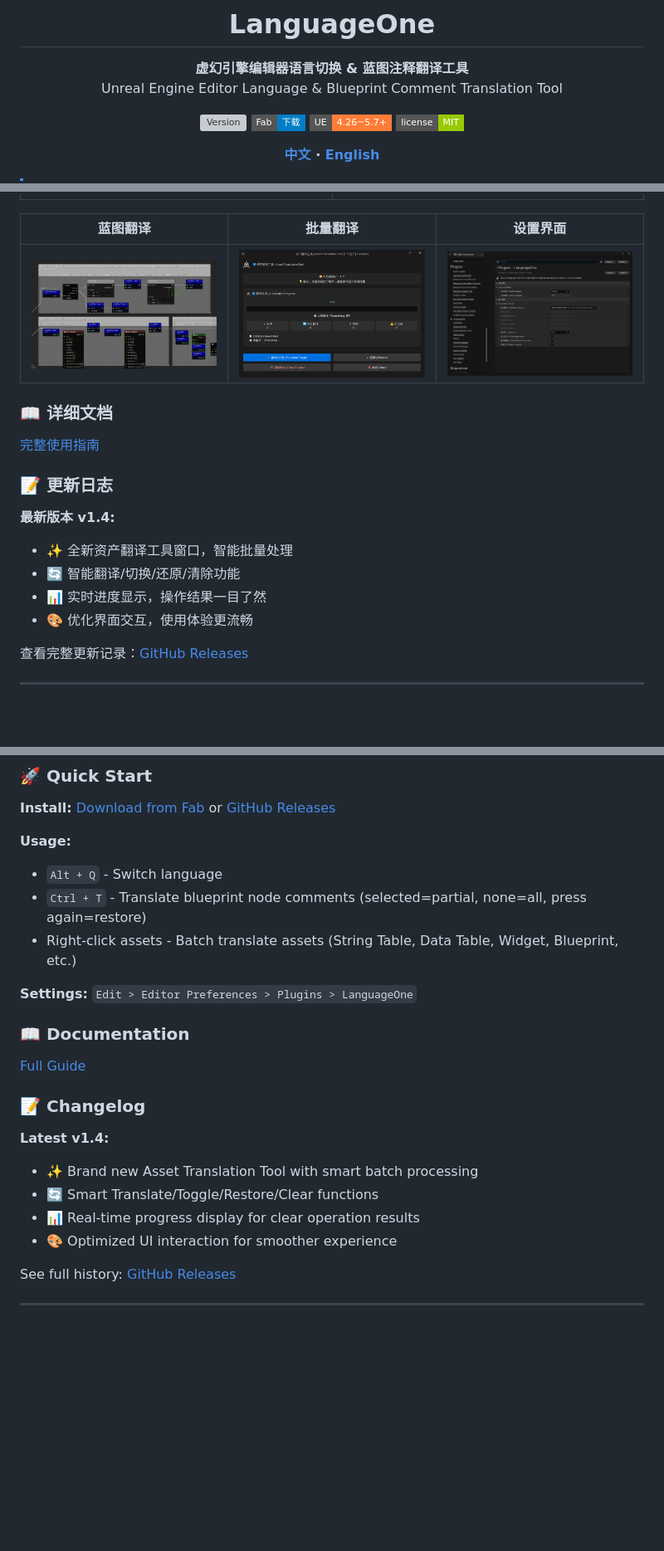
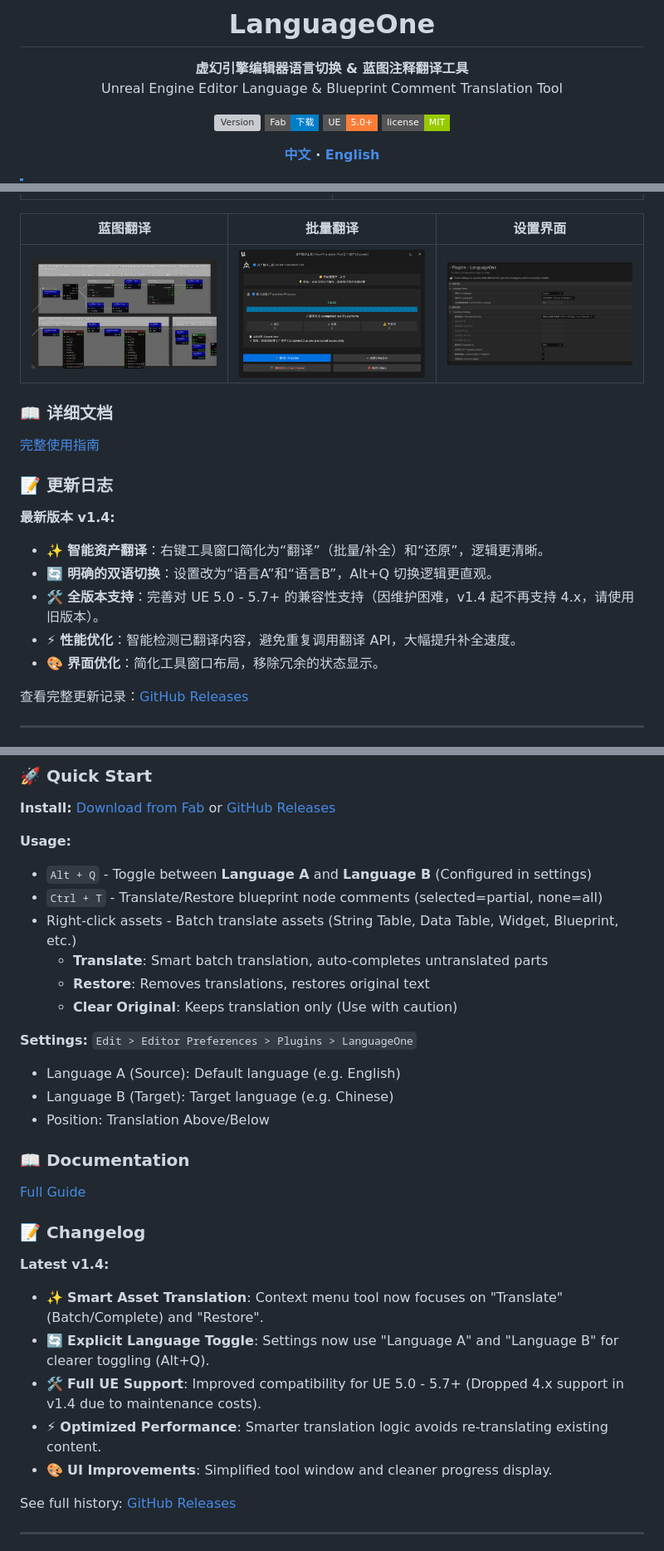
Before and after one commit to AniBullet/LanguageOne, a Markdown page: README.md, 3 parts joined by grey strips. Shown at 83% size. GitHub-like rendering; pictures changed too: Preview/4批量翻译.png, Preview/5设置界面.png; badges without logos; blank space fills up the shorter version; grey boxes are pictures that could not be loaded.

```diff
--- a/README.md
+++ b/README.md
@@ -7,7 +7,7 @@ Unreal Engine Editor Language & Blueprint Comment Translation Tool
 
 [![Version](https://img.shields.io/github/v/release/AniBullet/LanguageOne?style=flat-square&color=brightgreen)](https://github.com/AniBullet/LanguageOne/releases)
 [![Fab](https://img.shields.io/badge/Fab-下载-blue?style=flat-square)](https://fab.com/s/dc840febb323)
-[![UE](https://img.shields.io/badge/UE-4.26~5.7+-orange?style=flat-square)](https://www.unrealengine.com/)
+[![UE](https://img.shields.io/badge/UE-5.0+-orange?style=flat-square)](https://www.unrealengine.com/)
 [![License](https://img.shields.io/badge/license-MIT-green?style=flat-square)](LICENSE)
 
 **[中文](#-中文说明) · [English](#-english)**
@@ -67,10 +73,11 @@ Unreal Engine Editor Language & Blueprint Comment Translation Tool
 ### 📝 更新日志
 
 **最新版本 v1.4:**
-- ✨ 全新资产翻译工具窗口，智能批量处理
-- 🔄 智能翻译/切换/还原/清除功能
-- 📊 实时进度显示，操作结果一目了然
-- 🎨 优化界面交互，使用体验更流畅
+- ✨ **智能资产翻译**：右键工具窗口简化为“翻译”（批量/补全）和“还原”，逻辑更清晰。
+- 🔄 **明确的双语切换**：设置改为“语言A”和“语言B”，Alt+Q 切换逻辑更直观。
+- 🛠️ **全版本支持**：完善对 UE 5.0 - 5.7+ 的兼容性支持（因维护困难，v1.4 起不再支持 4.x，请使用旧版本）。
+- ⚡ **性能优化**：智能检测已翻译内容，避免重复调用翻译 API，大幅提升补全速度。
+- 🎨 **界面优化**：简化工具窗口布局，移除冗余的状态显示。
 
 查看完整更新记录：[GitHub Releases](https://github.com/AniBullet/LanguageOne/releases)
 
@@ -95,11 +102,17 @@ Unreal Engine Editor Language & Blueprint Comment Translation Tool
 **Install:** [Download from Fab](https://fab.com/s/dc840febb323) or [GitHub Releases](https://github.com/AniBullet/LanguageOne/releases)
 
 **Usage:**
-- `Alt + Q` - Switch language
-- `Ctrl + T` - Translate blueprint node comments (selected=partial, none=all, press again=restore)
+- `Alt + Q` - Toggle between **Language A** and **Language B** (Configured in settings)
+- `Ctrl + T` - Translate/Restore blueprint node comments (selected=partial, none=all)
 - Right-click assets - Batch translate assets (String Table, Data Table, Widget, Blueprint, etc.)
+  - **Translate**: Smart batch translation, auto-completes untranslated parts
+  - **Restore**: Removes translations, restores original text
+  - **Clear Original**: Keeps translation only (Use with caution)
 
 **Settings:** `Edit > Editor Preferences > Plugins > LanguageOne`
+- Language A (Source): Default language (e.g. English)
+- Language B (Target): Target language (e.g. Chinese)
+- Position: Translation Above/Below
 
 ### 📖 Documentation
 
@@ -108,10 +121,11 @@ Unreal Engine Editor Language & Blueprint Comment Translation Tool
 ### 📝 Changelog
 
 **Latest v1.4:**
-- ✨ Brand new Asset Translation Tool with smart batch processing
-- 🔄 Smart Translate/Toggle/Restore/Clear functions
-- 📊 Real-time progress display for clear operation results
-- 🎨 Optimized UI interaction for smoother experience
+- ✨ **Smart Asset Translation**: Context menu tool now focuses on "Translate" (Batch/Complete) and "Restore".
+- 🔄 **Explicit Language Toggle**: Settings now use "Language A" and "Language B" for clearer toggling (Alt+Q).
+- 🛠️ **Full UE Support**: Improved compatibility for UE 5.0 - 5.7+ (Dropped 4.x support in v1.4 due to maintenance costs).
+- ⚡ **Optimized Performance**: Smarter translation logic avoids re-translating existing content.
+- 🎨 **UI Improvements**: Simplified tool window and cleaner progress display.
 
 See full history: [GitHub Releases](https://github.com/AniBullet/LanguageOne/releases)
 
```
Also changed, not shown: other parts of README.md (+8 -2 lines), Docs/TRANSLATION_GUIDE.md (+5 -12 lines), Docs/翻译功能使用说明.md (+5 -12 lines), 9 other files.
